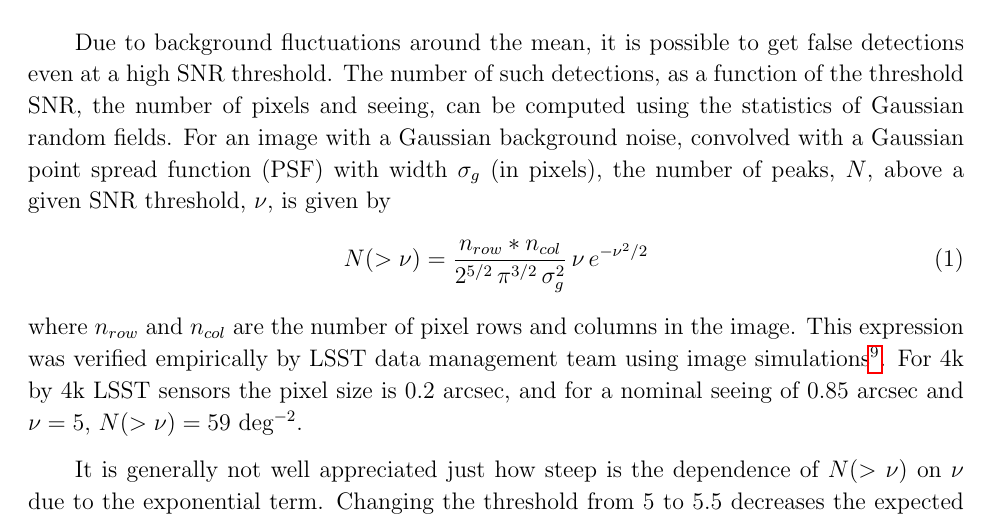
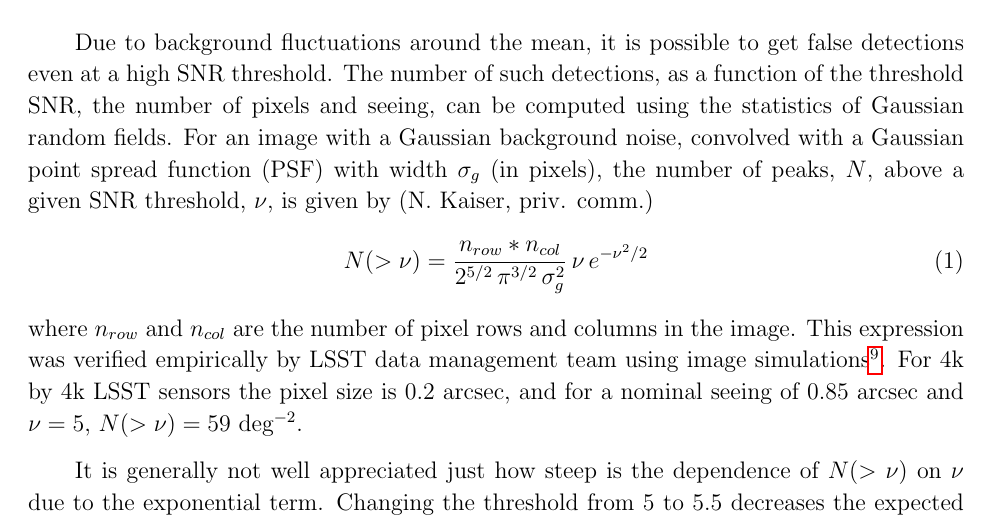
Before and after one commit to lsst-pst/neo_capabilities, a LaTeX paper (neo_capabilities.tex, which reads image_differencing.tex): part of page 11 of 67, cut so that both start at the same text. Compiled offline with pdfLaTeX.

Commit message:
added ref. to Kaiser

```diff
--- a/image_differencing.tex
+++ b/image_differencing.tex
@@ -66,7 +66,7 @@ such detections, as a function of the threshold SNR, the number of pixels and
 seeing, can be computed using the statistics of Gaussian random fields.
 For an image with a Gaussian background noise, convolved with a Gaussian point
 spread function (PSF) with width $\sigma_g$ (in pixels), the number of peaks, $N$, above a
-given SNR threshold, $\nu$, is given by
+given SNR threshold, $\nu$, is given by (N. Kaiser, priv. comm.)
 \begin{equation}
 N(>\nu)  = \frac{n_{row}*n_{col}}{2^{5/2} \, \pi^{3/2} \, \sigma_g^2} \, \nu \, e^{-\nu^2 /2}
 \label{eq-theory}
```
